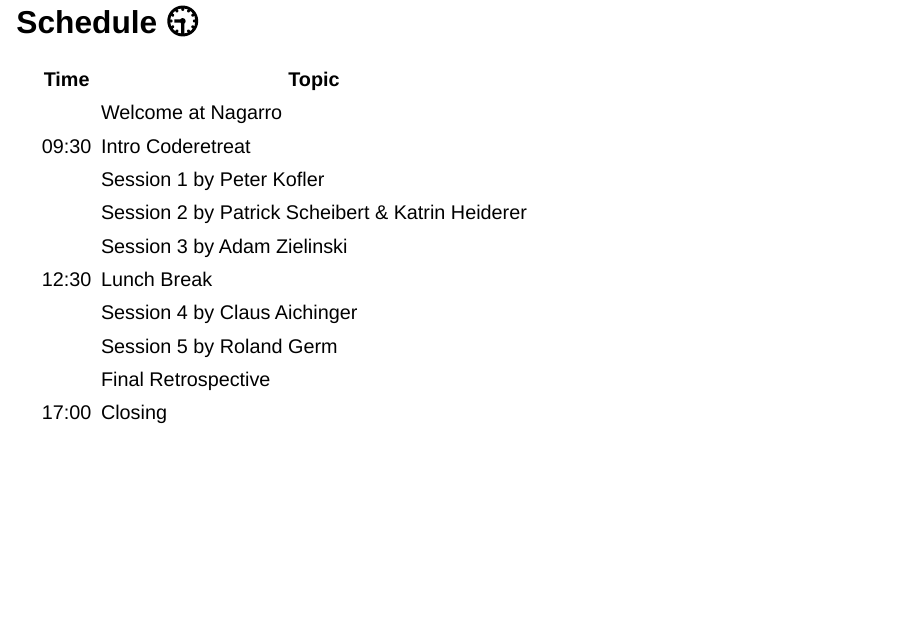
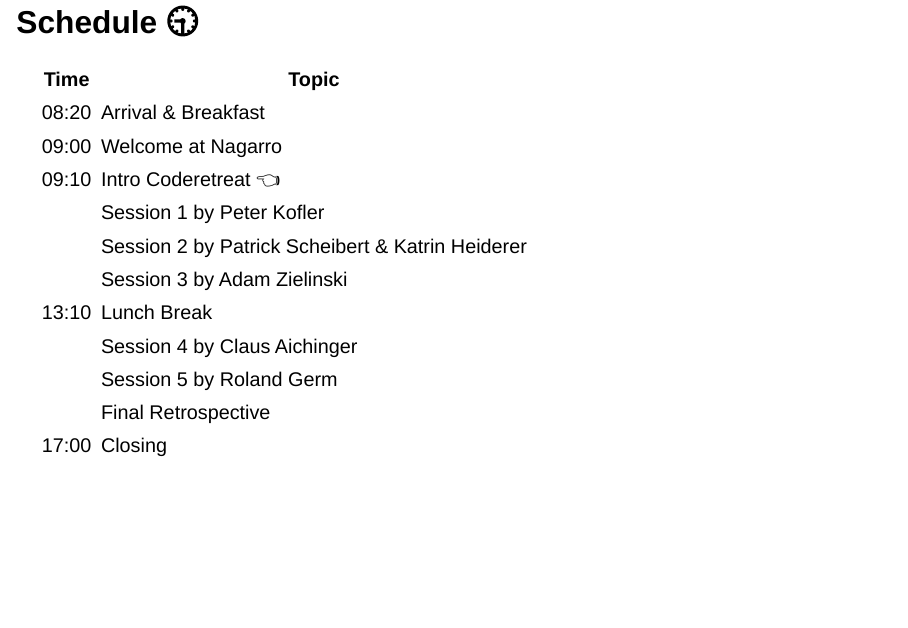
Before and after one commit to swkWien/gdcr22, a Quarto document (sessions/00_intro/_content.qmd): page 9 of 12. Rendered offline with R 4.5, knitr and Pandoc in place of Quarto, with nearby package versions; drawn as Slidy slides in place of the format the file asks for.

Commit message:
Update schedule

```diff
--- a/sessions/00_intro/_content.qmd
+++ b/sessions/00_intro/_content.qmd
@@ -63,16 +63,15 @@
 
 ## Schedule 🕤 {.smaller}
 
-<!-- TODO Update schedule-->
-
 | Time | Topic  |
 |------|--------|
-|     | Welcome at Nagarro  |
-| 09:30 | Intro Coderetreat  |
+| 08:20    | Arrival & Breakfast  |
+| 09:00    | Welcome at Nagarro  |
+| 09:10 | Intro Coderetreat 👈 |
 |     | Session 1 by Peter Kofler |
 |     | Session 2 by Patrick Scheibert & Katrin Heiderer  |
 |     | Session 3 by Adam Zielinski  |
-| 12:30 | Lunch Break  |
+| 13:10 | Lunch Break  |
 |     | Session 4 by Claus Aichinger |
 |     | Session 5 by Roland Germ  |
 |     | Final Retrospective
```
